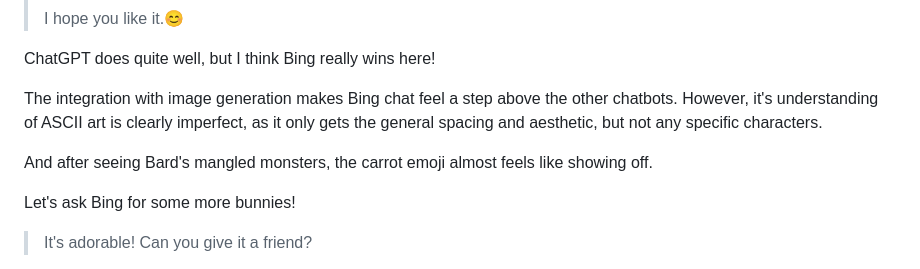
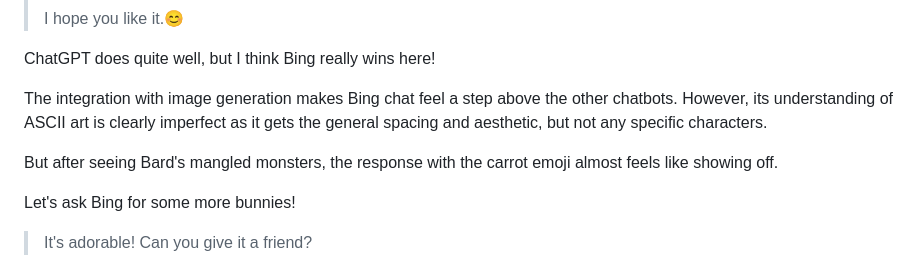
Before and after one commit to zsarge/zsarge.github.io, a Markdown page: content/blog/chatbot-comparison.md, the part around one of its changes. Rendered like a GitHub page.

Commit message:
minor rewording

```diff
--- a/content/blog/chatbot-comparison.md
+++ b/content/blog/chatbot-comparison.md
@@ -884,9 +884,9 @@ I hope you like it.😊
 
 ChatGPT does quite well, but I think Bing really wins here!
 
-The integration with image generation makes Bing chat feel a step above the other chatbots. However, it's understanding of ASCII art is clearly imperfect, as it only gets the general spacing and aesthetic, but not any specific characters.
+The integration with image generation makes Bing chat feel a step above the other chatbots. However, its understanding of ASCII art is clearly imperfect as it gets the general spacing and aesthetic, but not any specific characters.
 
-And after seeing Bard's mangled monsters, the carrot emoji almost feels like showing off.
+But after seeing Bard's mangled monsters, the response with the carrot emoji almost feels like showing off.
 
 Let's ask Bing for some more bunnies!
 
```
Also changed, not shown: other parts of content/blog/chatbot-comparison.md (+1 -1 lines).
